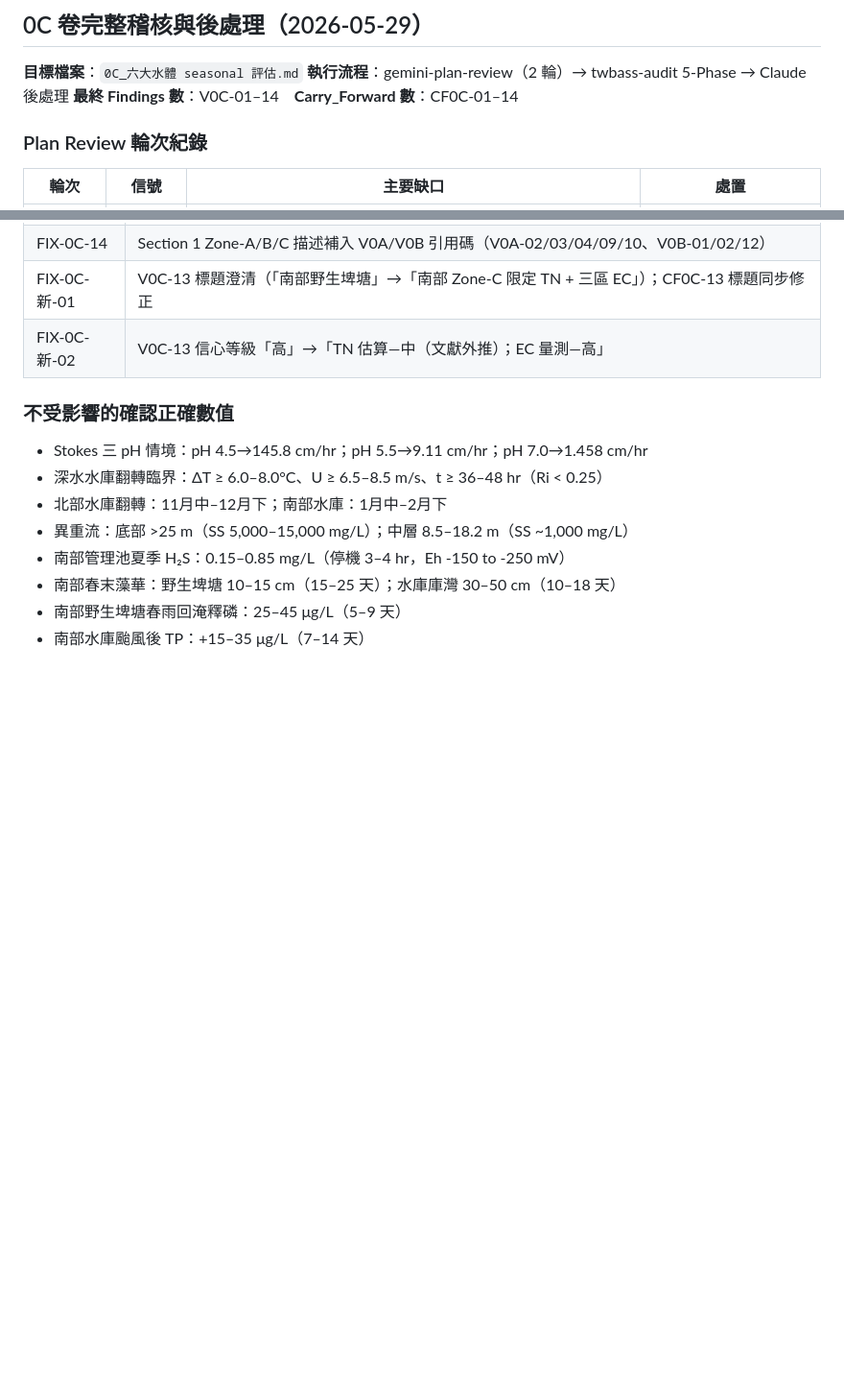
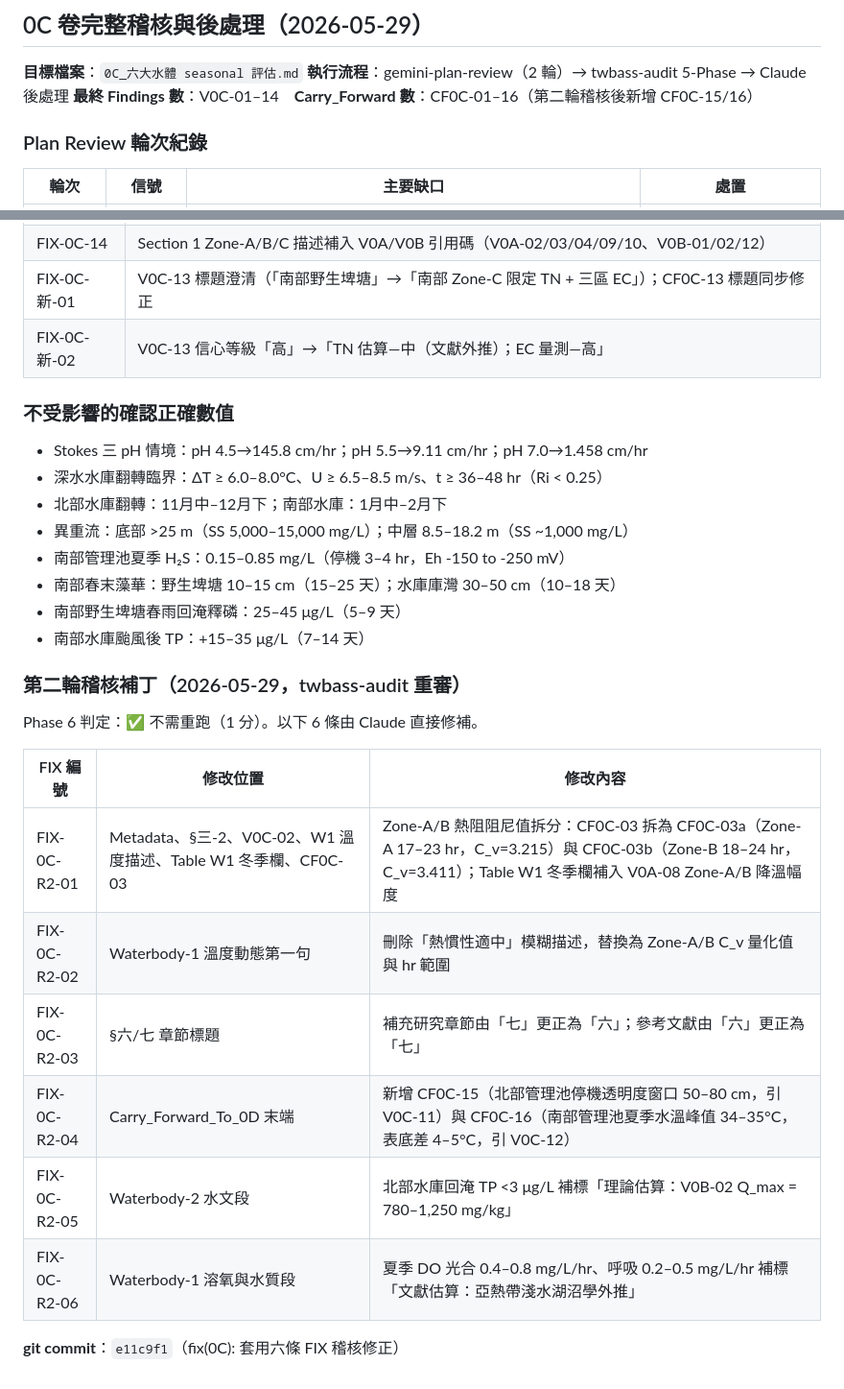
Before and after one commit to randy-liu/twbass, a Markdown page: PATCH_NOTES.md, 2 parts joined by grey strips. Shown at 96% size. Rendered like a GitHub page; blank space fills up the shorter version.

Commit message:
docs(patch): 記錄 0C 第二輪稽核補丁（FIX-0C-R2-01 至 R2-06）
更新 PATCH_NOTES.md：
- CF 總數從 01-14 更新為 01-16
- 新增第二輪稽核節，記錄 Zone-A/B 拆分、模糊描述修正、
  章節排序修正、CF0C-15/16 新增、引用補標等 6 條修補

Co-Authored-By: Claude Sonnet 4.6 <noreply@anthropic.com>

```diff
--- a/PATCH_NOTES.md
+++ b/PATCH_NOTES.md
@@ -13,7 +13,7 @@
 
 **目標檔案**：`0C_六大水體 seasonal 評估.md`
 **執行流程**：gemini-plan-review（2 輪）→ twbass-audit 5-Phase → Claude 後處理
-**最終 Findings 數**：V0C-01–14　**Carry_Forward 數**：CF0C-01–14
+**最終 Findings 數**：V0C-01–14　**Carry_Forward 數**：CF0C-01–16（第二輪稽核後新增 CF0C-15/16）
 
 ### Plan Review 輪次紀錄
 
@@ -65,3 +65,18 @@
 - 南部春末藻華：野生埤塘 10–15 cm（15–25 天）；水庫庫灣 30–50 cm（10–18 天）
 - 南部野生埤塘春雨回淹釋磷：25–45 μg/L（5–9 天）
 - 南部水庫颱風後 TP：+15–35 μg/L（7–14 天）
+
+### 第二輪稽核補丁（2026-05-29，twbass-audit 重審）
+
+Phase 6 判定：✅ 不需重跑（1 分）。以下 6 條由 Claude 直接修補。
+
+| FIX 編號 | 修改位置 | 修改內容 |
+|---------|---------|---------|
+| FIX-0C-R2-01 | Metadata、§三-2、V0C-02、W1 溫度描述、Table W1 冬季欄、CF0C-03 | Zone-A/B 熱阻阻尼值拆分：CF0C-03 拆為 CF0C-03a（Zone-A 17–23 hr，C_v=3.215）與 CF0C-03b（Zone-B 18–24 hr，C_v=3.411）；Table W1 冬季欄補入 V0A-08 Zone-A/B 降溫幅度 |
+| FIX-0C-R2-02 | Waterbody-1 溫度動態第一句 | 刪除「熱慣性適中」模糊描述，替換為 Zone-A/B C_v 量化值與 hr 範圍 |
+| FIX-0C-R2-03 | §六/七 章節標題 | 補充研究章節由「七」更正為「六」；參考文獻由「六」更正為「七」 |
+| FIX-0C-R2-04 | Carry_Forward_To_0D 末端 | 新增 CF0C-15（北部管理池停機透明度窗口 50–80 cm，引 V0C-11）與 CF0C-16（南部管理池夏季水溫峰值 34–35°C，表底差 4–5°C，引 V0C-12） |
+| FIX-0C-R2-05 | Waterbody-2 水文段 | 北部水庫回淹 TP <3 μg/L 補標「理論估算：V0B-02 Q_max = 780–1,250 mg/kg」 |
+| FIX-0C-R2-06 | Waterbody-1 溶氧與水質段 | 夏季 DO 光合 0.4–0.8 mg/L/hr、呼吸 0.2–0.5 mg/L/hr 補標「文獻估算：亞熱帶淺水湖沼學外推」 |
+
+**git commit**：`e11c9f1`（fix(0C): 套用六條 FIX 稽核修正）
```
